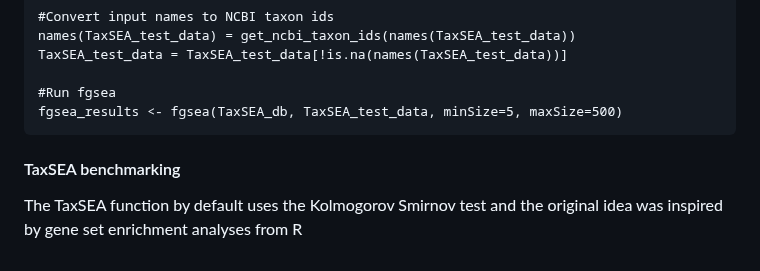
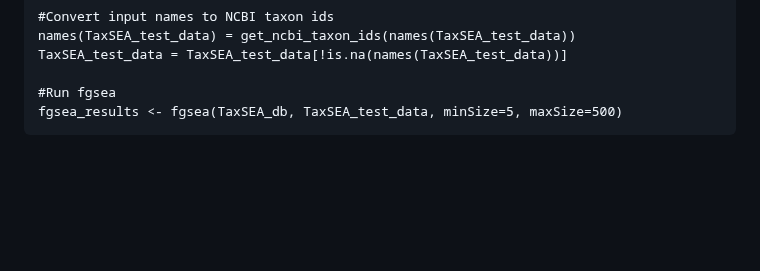
Before and after one commit to feargalr/TaxSEA, a Markdown page: README.md, the part around the change. Rendered like a GitHub page; blank space fills up the shorter version.

````diff
--- a/README.md
+++ b/README.md
@@ -196,7 +196,3 @@ TaxSEA_test_data = TaxSEA_test_data[!is.na(names(TaxSEA_test_data))]
 #Run fgsea
 fgsea_results <- fgsea(TaxSEA_db, TaxSEA_test_data, minSize=5, maxSize=500)
 ```
-
-#### TaxSEA benchmarking
-The TaxSEA function by default uses the Kolmogorov Smirnov test and the
-original idea was inspired by gene set enrichment analyses from R
````
